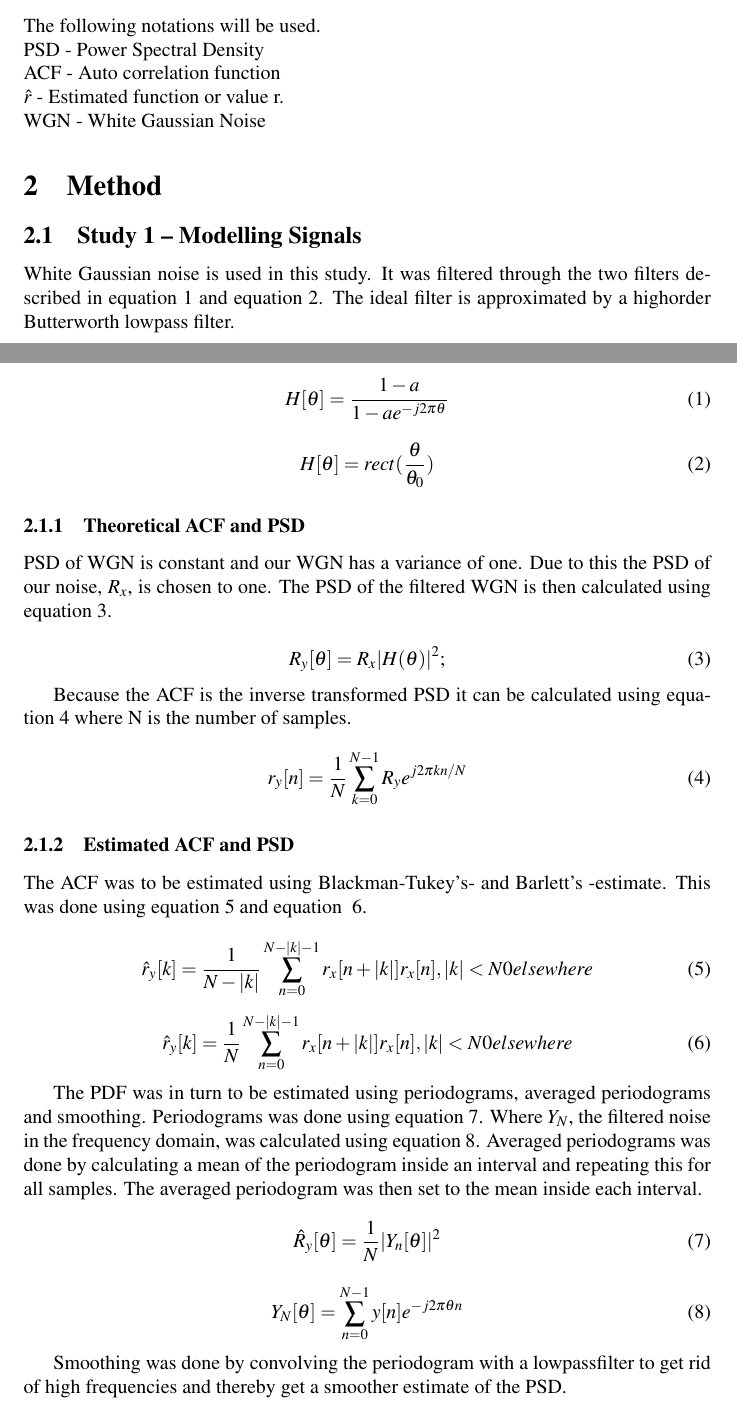
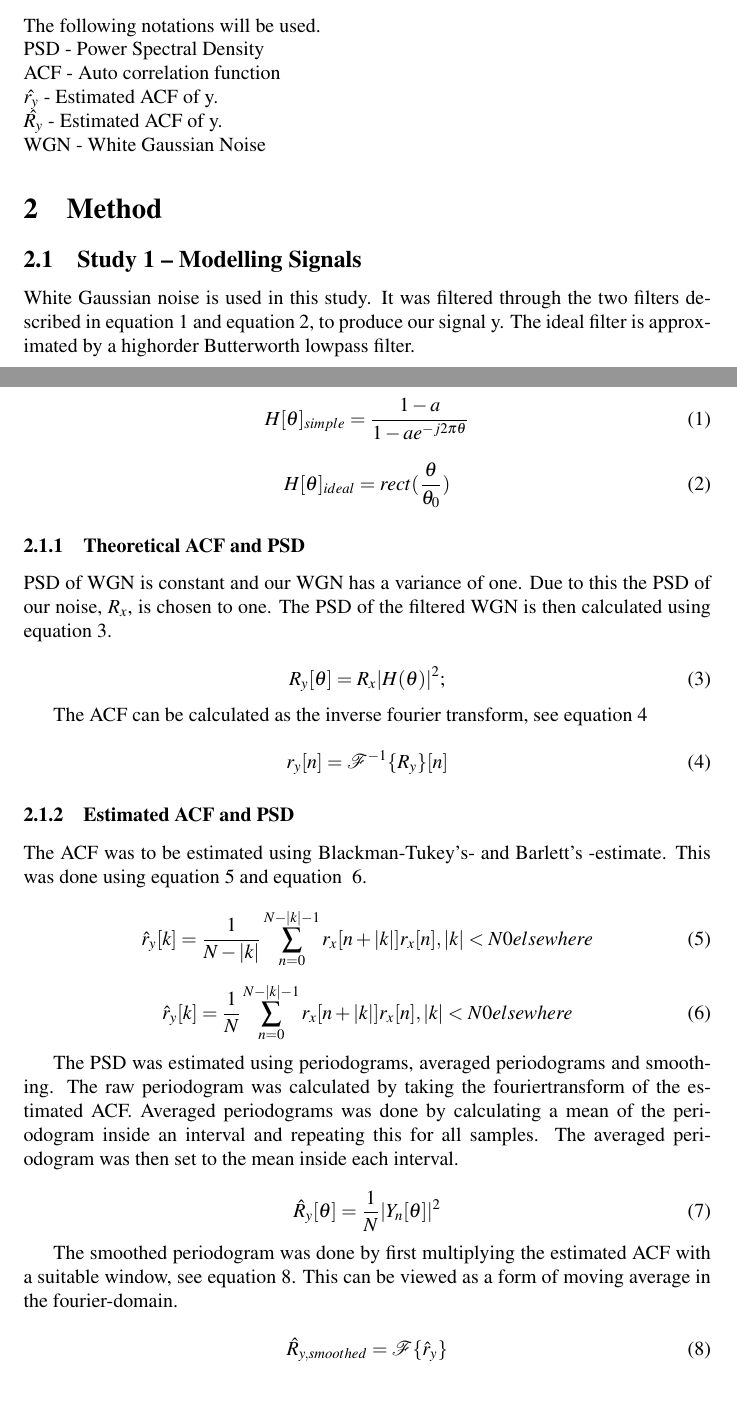
Before and after one commit to emanxpj/TSDT14, a LaTeX document (report.tex): two parts of pages 1 and 2 of 3, joined at a grey line, cut so that both start at the same text. Compiled offline with pdfLaTeX.

Commit message:
Changed some in the report, haven't gotten it all yet

```diff
--- a/report.tex
+++ b/report.tex
@@ -2,7 +2,6 @@
 
 \usepackage{times}
 \usepackage{mathptmx}
-\usepackage{spverbatim}
 \usepackage{amsmath}
 \usepackage{mathtools}
 
@@ -35,28 +34,31 @@ PDF was estimated using periodograms, averaged periodograms and smoothing.
 The following notations will be used. \\
 PSD - Power Spectral Density \\
 ACF - Auto correlation function \\
-$\hat{r}$ - Estimated function or value r. \\
+$\hat{r_y}$ - Estimated ACF of y. \\
+$\hat{R_y}$ - Estimated ACF of y. \\
 WGN - White Gaussian Noise
 
 \section{Method}
 \subsection{Study 1 – Modelling Signals}
 
 White Gaussian noise is used in this study. It was filtered through the two
- filters described in equation~\ref{eq:simpleH} and equation~\ref{eq:idealH}.
+ filters described in equation~\ref{eq:simpleH} and equation~\ref{eq:idealH},
+  to produce our signal y.
  The ideal filter is approximated by a highorder Butterworth lowpass filter.
 
 \begin{equation}
   \label{eq:simpleH}
-  H[\theta] =\frac{1-a}{1-ae^{-j2\pi\theta }}
+  H[\theta]_{simple} =\frac{1-a}{1-ae^{-j2\pi\theta }}
 \end{equation}
 
 \begin{equation}
   \label{eq:idealH}
-  H[\theta] =rect(\frac{\theta}{\theta_0} )
+  H[\theta]_{ideal} =rect(\frac{\theta}{\theta_0} )
 \end{equation}
 
 \subsubsection{Theoretical ACF and PSD}
-PSD of WGN is constant and our WGN has a variance of one. Due to this the PSD of our noise, $R_x$, is chosen to one.
+PSD of WGN is constant and our WGN has a variance of one. Due to this the PSD
+of our noise, $R_x$, is chosen to one.
 The PSD of the filtered WGN is then calculated using equation~\ref{eq:PSDformula}.
 
 \begin{equation}
@@ -64,15 +66,16 @@ The PSD of the filtered WGN is then calculated using equation~\ref{eq:PSDformula
   R_y[\theta] = R_x|H(\theta)|^2;
 \end{equation}
 
-Because the ACF is the inverse transformed PSD it can be calculated using equation~\ref{eq:ACFformula} where N is the number of samples.
+The ACF can be calculated as the inverse fourier transform, see equation~\ref{eq:ACFformula}
 
 \begin{equation}
   \label{eq:ACFformula}
-  r_y[n] = \frac{1}{N}\sum_{k=0}^{N-1}R_ye^{j2\pi kn/N}
+  r_y[n] = \mathcal{F}^{-1}\{R_y\}[n]
 \end{equation}
 
 \subsubsection{Estimated ACF and PSD}
-The ACF was to be estimated using Blackman-Tukey's- and Barlett's -estimate. This was done using equation~\ref{eq:BmanT} and equation ~\ref{eq:Blett}.
+The ACF was to be estimated using Blackman-Tukey's- and Barlett's -estimate.
+This was done using equation~\ref{eq:BmanT} and equation ~\ref{eq:Blett}.
 
 \begin{equation}
 \label{eq:BmanT}
@@ -88,19 +91,31 @@ The ACF was to be estimated using Blackman-Tukey's- and Barlett's -estimate. Thi
 
 
 
-The PDF was in turn to be estimated using periodograms, averaged periodograms and smoothing. Periodograms was done using equation~\ref{eq:Peri}. Where $Y_N$, the filtered noise in the frequency domain, was calculated using equation~\ref{eq:YN}. Averaged periodograms was done by calculating a mean of the periodogram inside an interval and repeating this for all samples. The averaged periodogram was then set to the mean inside each  interval.
+The PSD was estimated using periodograms, averaged periodograms
+and smoothing. The raw periodogram was calculated by taking the fouriertransform
+of the estimated ACF.
+Averaged periodograms was done by calculating a mean of the periodogram inside
+an interval and repeating this for all samples. The averaged periodogram was
+then set to the mean inside each interval.
 
 \begin{equation}
 \label{eq:Peri}
 \hat{R}_y[\theta] = \frac{1}{N}|Y_n[\theta]|^2
 \end{equation}
 
-\begin{equation}
-\label{eq:YN}
-Y_N[\theta] = \sum_{n=0}^{N-1}y[n]e^{-j2\pi\theta n}
-\end{equation}
+% \begin{equation}
+% \label{eq:YN}
+% Y_N[\theta] = \sum_{n=0}^{N-1}y[n]e^{-j2\pi\theta n}
+% \end{equation}
 
-Smoothing was done by convolving the periodogram with a lowpassfilter to get rid of high frequencies and thereby get a smoother estimate of the PSD.
+The smoothed periodogram was done by first multiplying the estimated ACF with a
+ suitable window, see equation~\ref{eq:win}. This can be viewed as a form of moving average in the fourier-domain.
+
+ \begin{equation}
+ \label{eq:win}
+ \hat{R}_{y,smoothed} = \mathcal{F}\{\hat{r}_y\}
+ \end{equation}
+
 
 \section{Result and conclusion}
 \subsection{Study 1 – Modelling Signals}
```
